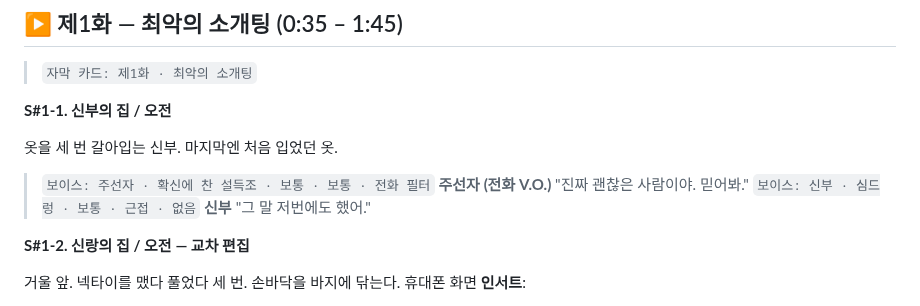
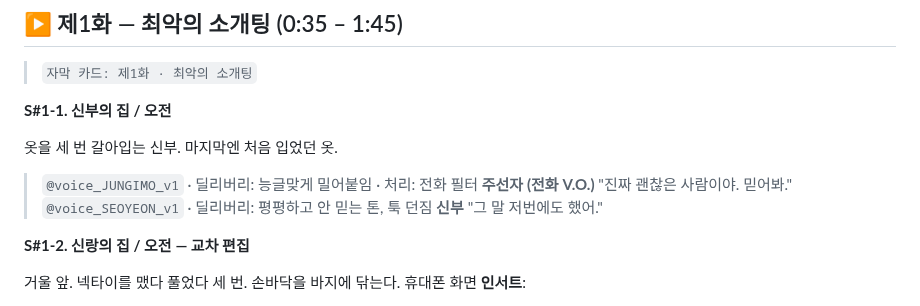
Before and after one commit to hwaganand/hwaga, a Markdown page: docs/wedding-video-scenario.md, the part around one of its changes. GitHub-like rendering.

```diff
--- a/docs/wedding-video-scenario.md
+++ b/docs/wedding-video-scenario.md
@@ -109,9 +124,9 @@
 
 옷을 세 번 갈아입는 신부. 마지막엔 처음 입었던 옷.
 
-> `보이스: 주선자 · 확신에 찬 설득조 · 보통 · 보통 · 전화 필터`
+> `@voice_JUNGIMO_v1` · 딜리버리: 능글맞게 밀어붙임 · 처리: 전화 필터
 > **주선자 (전화 V.O.)** "진짜 괜찮은 사람이야. 믿어봐."
-> `보이스: 신부 · 심드렁 · 보통 · 근접 · 없음`
+> `@voice_SEOYEON_v1` · 딜리버리: 평평하고 안 믿는 톤, 툭 던짐
 > **신부** "그 말 저번에도 했어."
 
 **S#1-2. 신랑의 집 / 오전 — 교차 편집**
```
Also changed, not shown: other parts of docs/wedding-video-scenario.md (+24 -9 lines).
